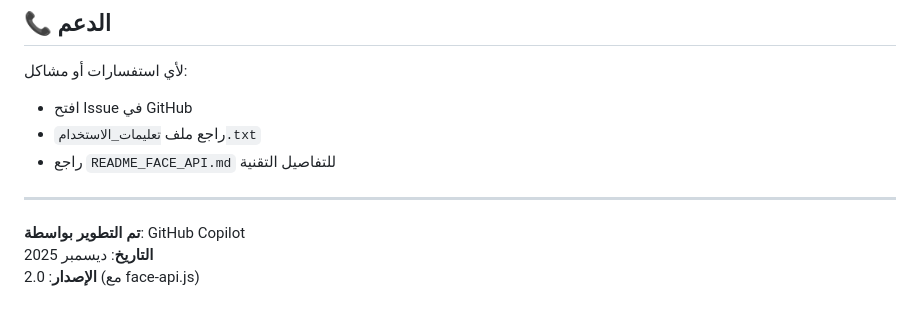
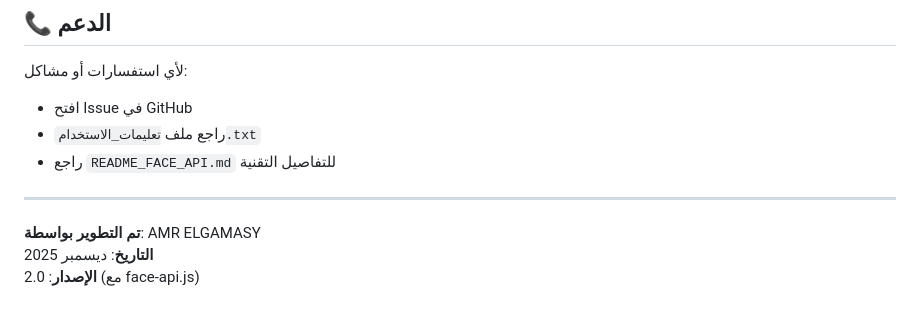
Before and after one commit to amr-elgamasy/face-recognition-attendance, a Markdown page: README.md, the part around the change. Rendered like a GitHub page.

Commit message:
Update developer name in README.md

```diff
--- a/README.md
+++ b/README.md
@@ -166,6 +166,6 @@ MIT License - استخدم المشروع بحرية
 
 ---
 
-**تم التطوير بواسطة**: GitHub Copilot
+**تم التطوير بواسطة**:  AMR ELGAMASY
 **التاريخ**: ديسمبر 2025
 **الإصدار**: 2.0 (مع face-api.js)
```
